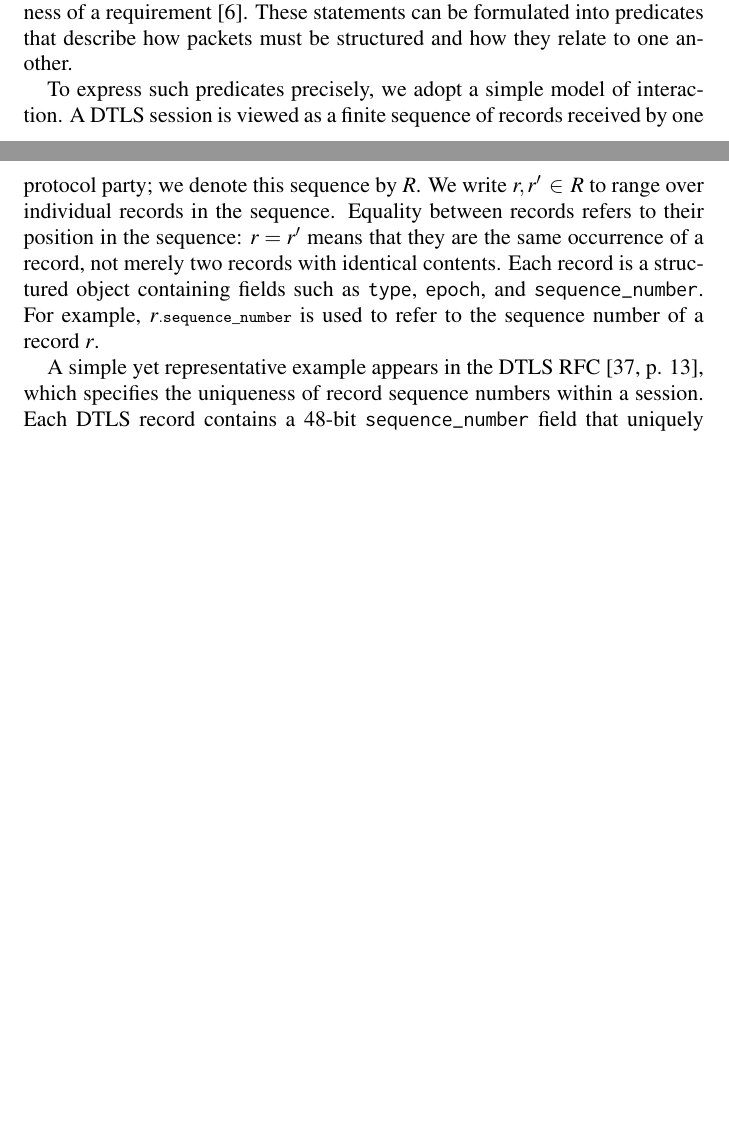
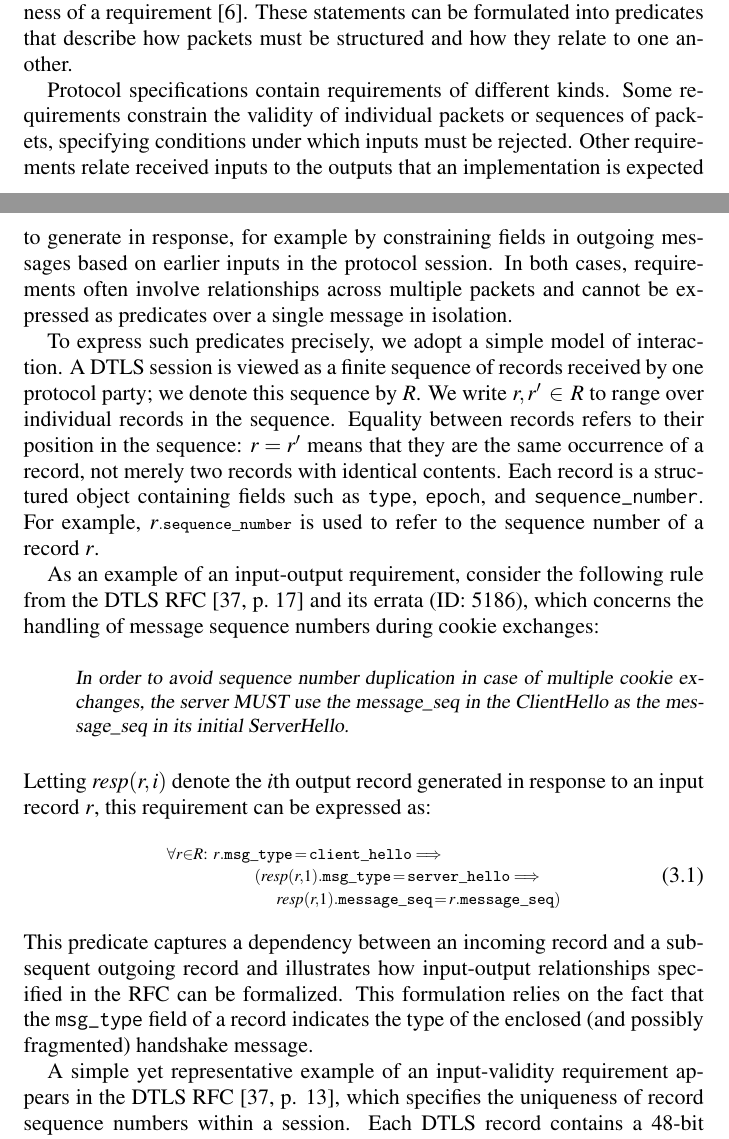
Before and after one commit to bathooman/phd-thesis, a LaTeX thesis (main.tex, which reads chapters/specification-based.tex, imports.tex): two parts of pages 21 and 22 of 45 before the commit and two parts of pages 21 and 22 of 46 after it, joined at a grey line, cut so that both start at the same text, the shorter picture padded with empty space. Compiled offline with pdfLaTeX.

Commit message:
Addressing comments

```diff
--- a/chapters/specification-based.tex
+++ b/chapters/specification-based.tex
@@ -18,6 +18,11 @@ It also focuses on revealing non-conformance flaws that may affect security or i
 The first step is to extract protocol requirements from the RFC text and express them as logical predicates over the packets exchanged during a protocol session.
 RFCs typically use particular keywords such as "MUST", "MUST NOT", "REQUIRED", "SHALL", and "SHALL NOT" to indicate the strictness of a requirement~\cite{RFC2119}.
 These statements can be formulated into predicates that describe how packets must be structured and how they relate to one another.
+
+Protocol specifications contain requirements of different kinds.
+Some requirements constrain the validity of individual packets or sequences of packets, specifying conditions under which inputs must be rejected.
+Other requirements relate received inputs to the outputs that an implementation is expected to generate in response, for example by constraining fields in outgoing messages based on earlier inputs in the protocol session.
+In both cases, requirements often involve relationships across multiple packets and cannot be expressed as predicates over a single message in isolation.
 
 To express such predicates precisely, we adopt a simple model of interaction.
 A DTLS session is viewed as a finite sequence of records received by one protocol party; we denote this sequence by $R$.
@@ -26,7 +31,27 @@ Equality between records refers to their position in the sequence: $r = r'$ mean
 Each record is a structured object containing fields such as \rfc{type}, \rfc{epoch}, and \rfc{sequence\_number}.
 For example, $r\rfcm{.sequence\_number}$ is used to refer to the sequence number of a record $r$.
 
-A simple yet representative example appears in the DTLS RFC~\cite[p. 13]{RFC6347}, which specifies the uniqueness of record sequence numbers within a session.
+As an example of an input-output requirement, consider the following rule from the
+DTLS RFC~\cite[p.~17]{RFC6347} and its errata (ID: 5186), which concerns the handling
+of message sequence numbers during cookie exchanges:
+%
+\rfcdisplayquote{%
+In order to avoid sequence number duplication in case of multiple cookie exchanges, the server MUST use the message\_seq in the ClientHello as the message\_seq in its initial ServerHello.}%
+%
+Letting $\mathit{resp}(r,i)$ denote the $i$th output record generated in response to an input record $r$, this requirement can be expressed as:
+%
+\begin{equation}\label{const:msnsame}\normalsize
+	\begin{split}
+		& \scriptstyle \forall r \in R :\ r\rfcm{.msg\_type}\, =\, \rfcm{client\_hello} \implies \\[-5pt]
+		& \scriptstyle \qquad\qquad (\responseto{r}{1}\rfcm{.msg\_type}\, =\, \rfcm{server\_hello} \implies \\[-5pt]
+		& \scriptstyle \qquad\qquad\quad  \responseto{r}{1}\rfcm{.message\_seq}\, =\, r\rfcm{.message\_seq})
+	\end{split}
+\end{equation}
+%
+This predicate captures a dependency between an incoming record and a subsequent outgoing record and illustrates how input-output relationships specified in the RFC can be formalized.
+This formulation relies on the fact that the \rfc{msg\_type} field of a record indicates the type of the enclosed (and possibly fragmented) handshake message.
+
+A simple yet representative example of an input-validity requirement appears in the DTLS RFC~\cite[p. 13]{RFC6347}, which specifies the uniqueness of record sequence numbers within a session.
 Each DTLS record contains a 48-bit \rfc{sequence\_number} field that uniquely identifies the record within a session.
 This field is incremented for every record sent, usually starting from zero.
 The receiver uses sequence numbers to process records in the correct order and to detect duplicates, since any two records with the same \rfc{sequence\_number} indicate a replay.
--- a/imports.tex
+++ b/imports.tex
@@ -34,7 +34,8 @@
 \newcommand{\rfc}[1]{\texttt{#1}}
 \newcommand{\rfcm}[1]{\mathtt{\scriptstyle#1}}
 \newcommand{\var}[1]{\rfc{#1}}
-\newcommand{\OPT}[1]{\textcolor{olive}{#1}}
+\newcommand{\OPT}[1]{\textcolor{red}{#1}}
+\newcommand{\responseto}[2]{\mathit{resp}(#1,#2)}
 
 \usepackage{tikz}
 \usetikzlibrary{automata, positioning, arrows}
```
Also changed, not shown: chapters/monitor-based.tex (+9 -8 lines), chapters/specification-based.tex (15 more changed lines).
